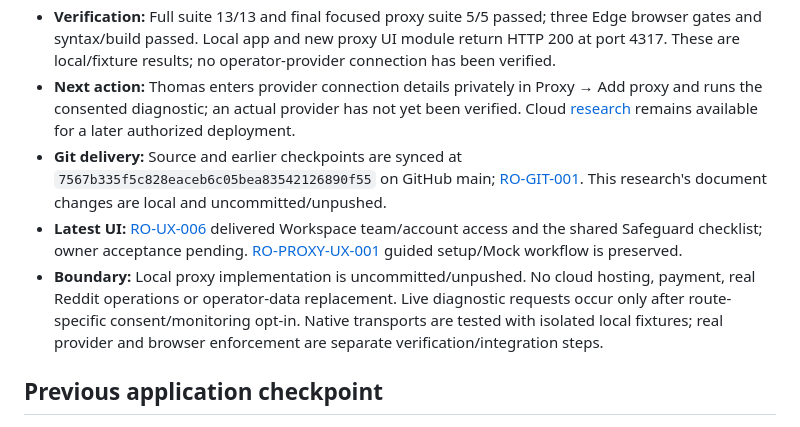
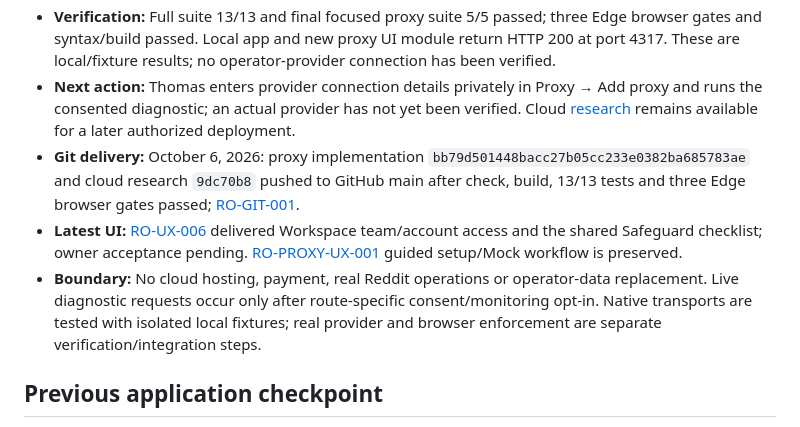
Before and after one commit to binhvu284/redditops, a Markdown page: docs/CURRENT_WORK.md, the part around the change. GitHub-like rendering.

Commit message:
docs(repo): record proxy delivery checkpoint
Co-Authored-By: Claude Opus 5.5 <noreply@anthropic.com>

```diff
--- a/docs/CURRENT_WORK.md
+++ b/docs/CURRENT_WORK.md
@@ -4,9 +4,9 @@
 - **Current state:** HTTP/HTTPS CONNECT and SOCKS5 backend diagnostics, encrypted proxy credentials, owner configuration, assigned-member checks, source/IP/country/time outcomes and opt-in monitoring are implemented locally. Failure/IP-change/stale gates pause local account coordination; successful checks require deliberate account resume. Managed Reddit browser routing and sign-in remain Unavailable.
 - **Verification:** Full suite 13/13 and final focused proxy suite 5/5 passed; three Edge browser gates and syntax/build passed. Local app and new proxy UI module return HTTP 200 at port 4317. These are local/fixture results; no operator-provider connection has been verified.
 - **Next action:** Thomas enters provider connection details privately in Proxy → Add proxy and runs the consented diagnostic; an actual provider has not yet been verified. Cloud [research](CLOUD_DEPLOYMENT_OPTIONS.md) remains available for a later authorized deployment.
-- **Git delivery:** Source and earlier checkpoints are synced at `7567b335f5c828eaceb6c05bea83542126890f55` on GitHub main; [RO-GIT-001](agent/tasks/RO-GIT-001.md). This research's document changes are local and uncommitted/unpushed.
+- **Git delivery:** October 6, 2026: proxy implementation `bb79d501448bacc27b05cc233e0382ba685783ae` and cloud research `9dc70b8` pushed to GitHub main after check, build, 13/13 tests and three Edge browser gates passed; [RO-GIT-001](agent/tasks/RO-GIT-001.md).
 - **Latest UI:** [RO-UX-006](agent/tasks/RO-UX-006.md) delivered Workspace team/account access and the shared Safeguard checklist; owner acceptance pending. [RO-PROXY-UX-001](agent/tasks/RO-PROXY-UX-001.md) guided setup/Mock workflow is preserved.
-- **Boundary:** Local proxy implementation is uncommitted/unpushed. No cloud hosting, payment, real Reddit operations or operator-data replacement. Live diagnostic requests occur only after route-specific consent/monitoring opt-in. Native transports are tested with isolated local fixtures; real provider and browser enforcement are separate verification/integration steps.
+- **Boundary:** No cloud hosting, payment, real Reddit operations or operator-data replacement. Live diagnostic requests occur only after route-specific consent/monitoring opt-in. Native transports are tested with isolated local fixtures; real provider and browser enforcement are separate verification/integration steps.
 
 ## Previous application checkpoint
 
```
Also changed, not shown: 1 other file.
